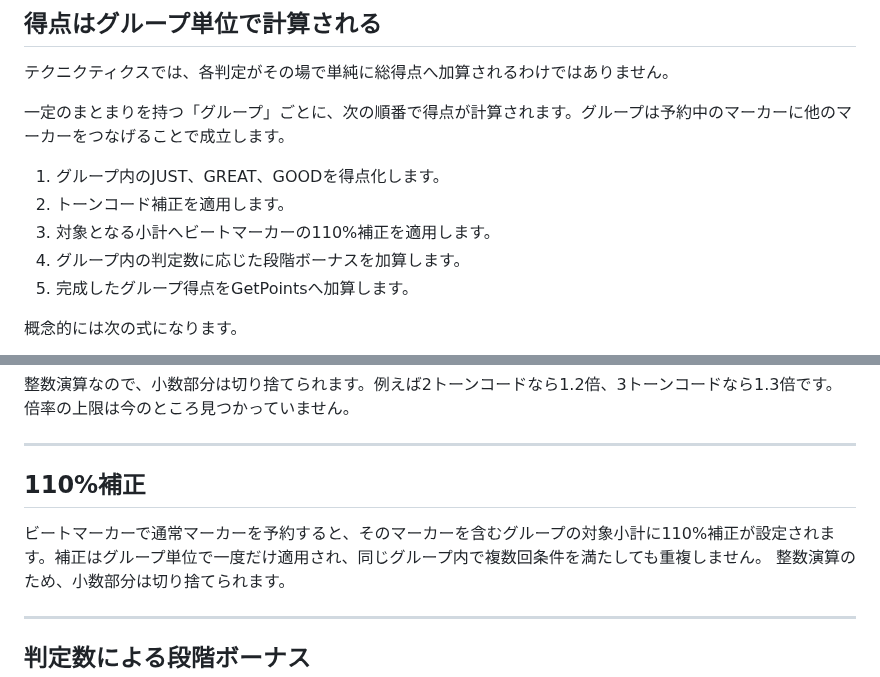
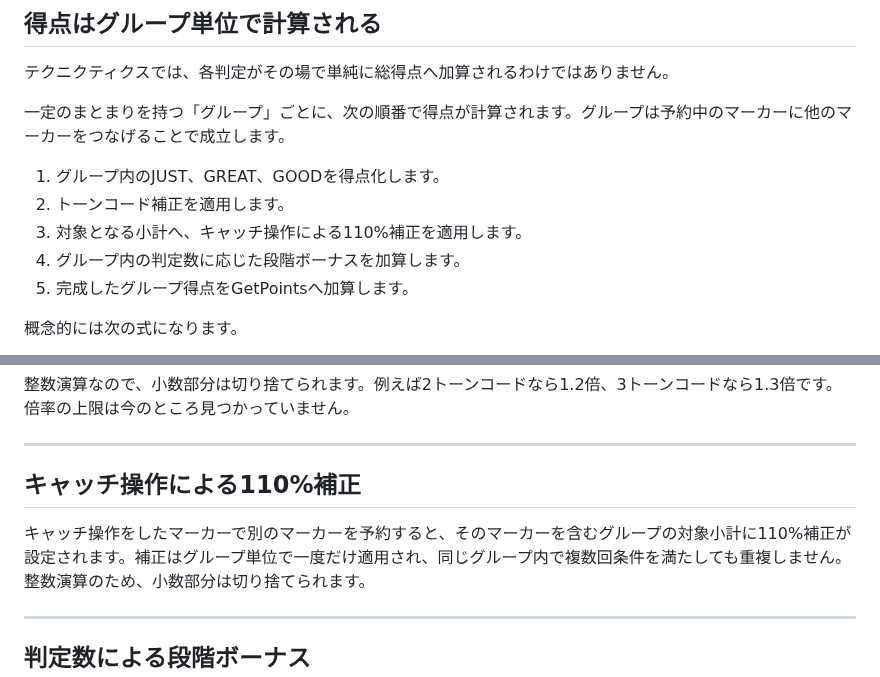
Before and after one commit to retrorocket/reverse-of-retrorocket, a Markdown page: テクニクティクスのスコアシステム.md, 2 parts joined by grey strips. GitHub-like rendering.

Commit message:
110%ボーナスの中身がわかったので追記した。調査おわり。

```diff
--- a/テクニクティクスのスコアシステム.md
+++ b/テクニクティクスのスコアシステム.md
@@ -38,7 +38,7 @@ Total ＝ GetPoints ＋ Indicator ＋ ChainBonus ＋ Secret
 
 1. グループ内のJUST、GREAT、GOODを得点化します。
 2. トーンコード補正を適用します。
-3. 対象となる小計へビートマーカーの110%補正を適用します。
+3. 対象となる小計へ、キャッチ操作による110%補正を適用します。
 4. グループ内の判定数に応じた段階ボーナスを加算します。
 5. 完成したグループ得点をGetPointsへ加算します。
 
@@ -67,9 +67,9 @@ Total ＝ GetPoints ＋ Indicator ＋ ChainBonus ＋ Secret
 
 ---
 
-## 110%補正
+## キャッチ操作による110%補正
 
-ビートマーカーで通常マーカーを予約すると、そのマーカーを含むグループの対象小計に110%補正が設定されます。補正はグループ単位で一度だけ適用され、同じグループ内で複数回条件を満たしても重複しません。
+キャッチ操作をしたマーカーで別のマーカーを予約すると、そのマーカーを含むグループの対象小計に110%補正が設定されます。補正はグループ単位で一度だけ適用され、同じグループ内で複数回条件を満たしても重複しません。
 整数演算のため、小数部分は切り捨てられます。
 
 ---
```
